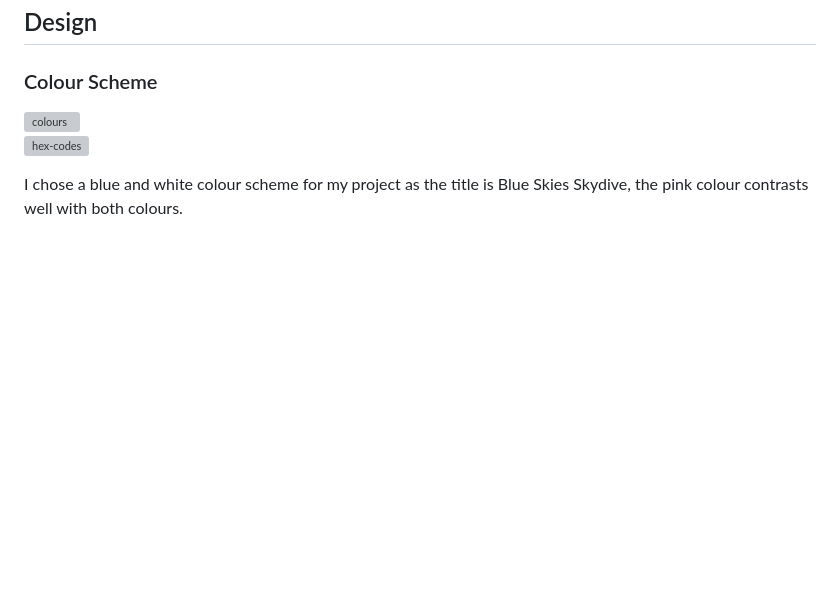
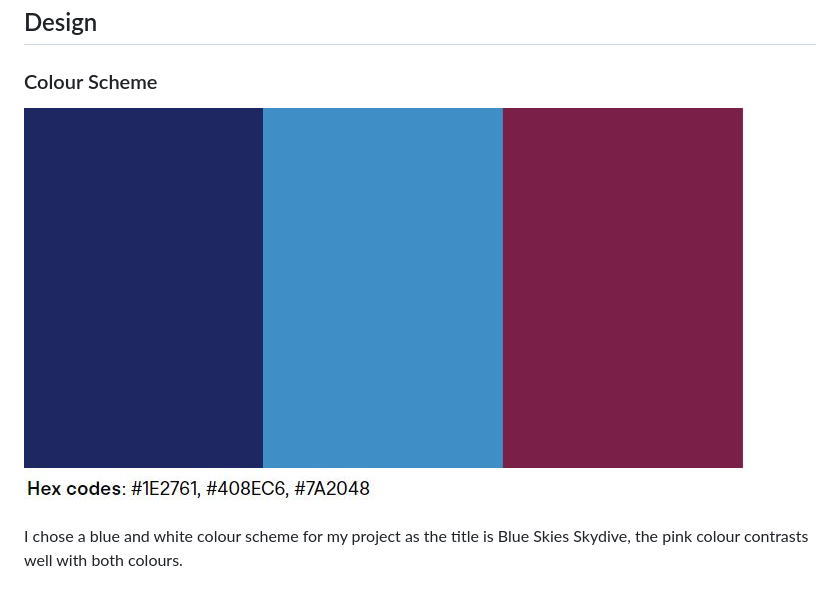
Before and after one commit to RourkeW/BlueSkies, a Markdown page: README.md, the part around the change. GitHub-like rendering; blank space fills up the shorter version; grey boxes are pictures that could not be loaded.

Commit message:
feat: again fixed

```diff
--- a/README.md
+++ b/README.md
@@ -60,8 +60,8 @@ Using media queries in CSS I have been able to make the home page profiles adjus
 
 ### Colour Scheme
 
-![colours](assets/images/color-scheme.jpg)<br>
-![hex-codes](assets/images/hex-values.jpg)<br>
+![colours](assets/images/color-scheme.JPG)<br>
+![hex-codes](assets/images/hex-values.JPG)<br>
 
 I chose a blue and white colour scheme for my project as the title is Blue Skies Skydive, the pink colour contrasts well with both colours.
 
```
